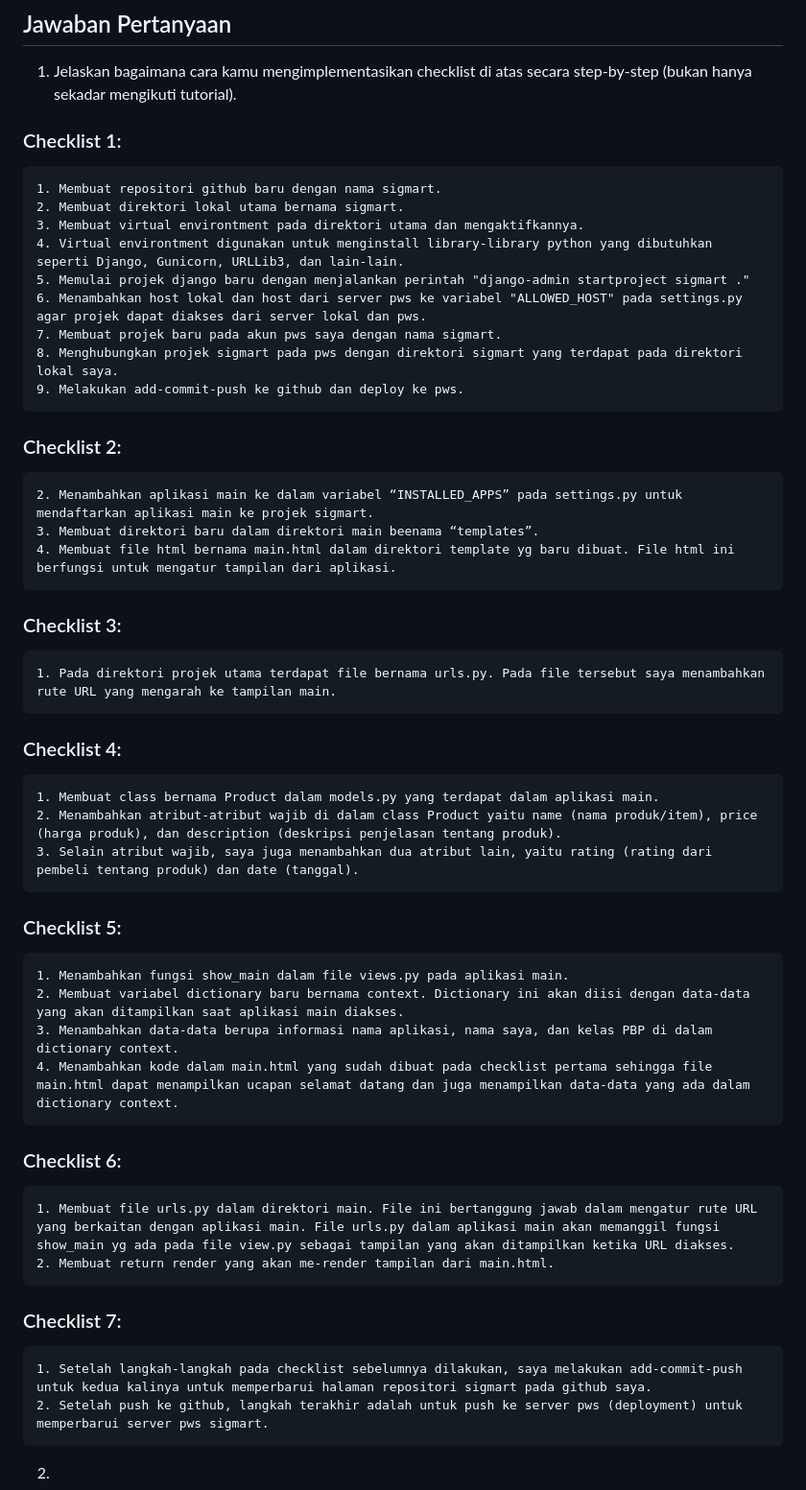
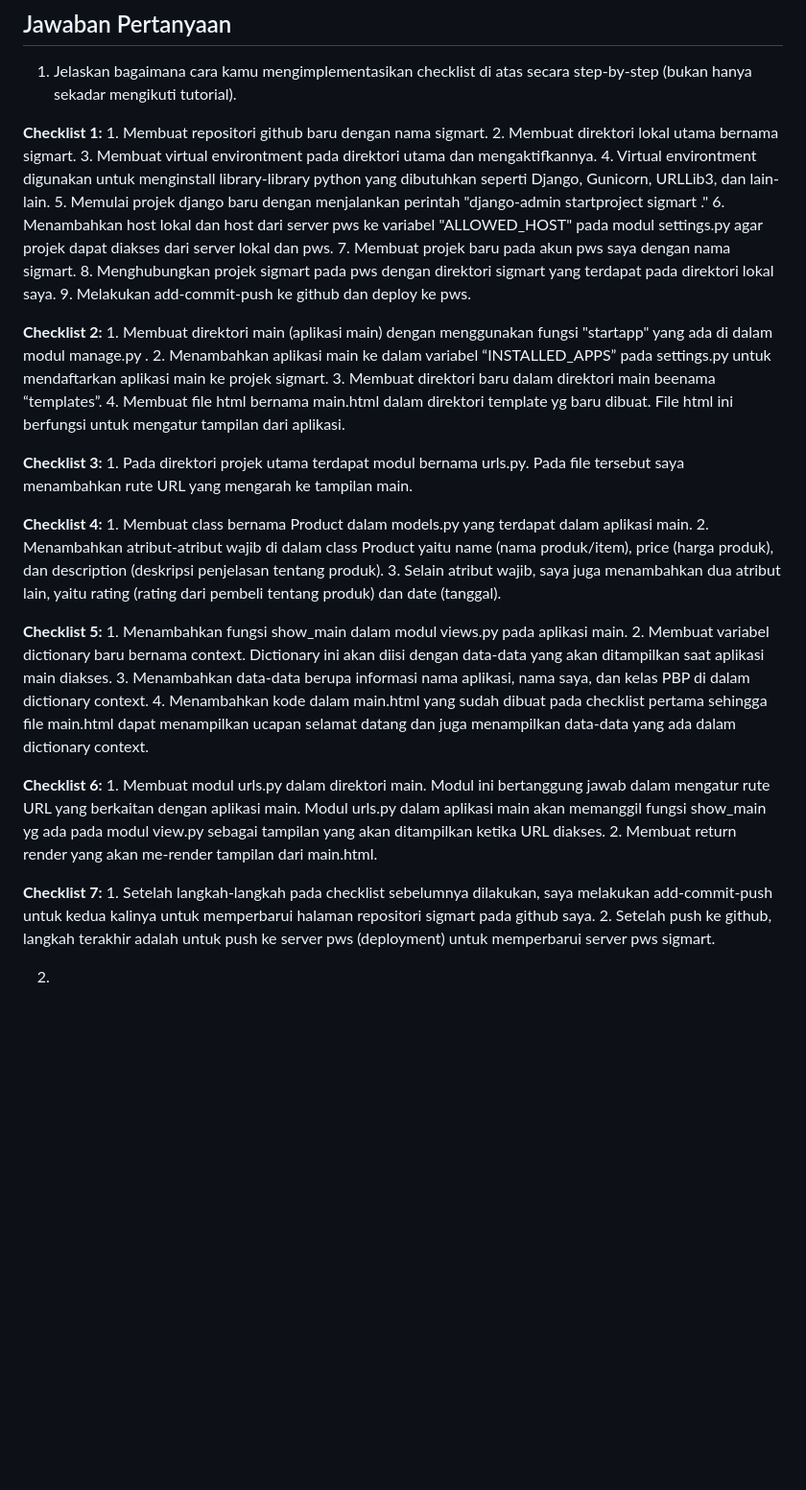
Before and after one commit to noQils/sigmart, a Markdown page: README.md, the part around the change. Shown at 96% size. Rendered like a GitHub page; blank space fills up the shorter version.

```diff
--- a/README.md
+++ b/README.md
@@ -4,41 +4,42 @@ Link: http://daffa-aqil31-sigmart.pbp.cs.ui.ac.id
 ## Jawaban Pertanyaan
 1. Jelaskan bagaimana cara kamu mengimplementasikan checklist di atas secara step-by-step (bukan hanya sekadar mengikuti tutorial).
 
-### Checklist 1:
+**Checklist 1:**
     1. Membuat repositori github baru dengan nama sigmart.
     2. Membuat direktori lokal utama bernama sigmart.
     3. Membuat virtual environtment pada direktori utama dan mengaktifkannya.
     4. Virtual environtment digunakan untuk menginstall library-library python yang dibutuhkan seperti Django, Gunicorn, URLLib3, dan lain-lain.
     5. Memulai projek django baru dengan menjalankan perintah "django-admin startproject sigmart ."
-    6. Menambahkan host lokal dan host dari server pws ke variabel "ALLOWED_HOST" pada settings.py agar projek dapat diakses dari server lokal dan pws.
+    6. Menambahkan host lokal dan host dari server pws ke variabel "ALLOWED_HOST" pada modul settings.py agar projek dapat diakses dari server lokal dan pws.
     7. Membuat projek baru pada akun pws saya dengan nama sigmart.
     8. Menghubungkan projek sigmart pada pws dengan direktori sigmart yang terdapat pada direktori lokal saya.
     9. Melakukan add-commit-push ke github dan deploy ke pws.
 
-### Checklist 2:
+**Checklist 2:**
+    1. Membuat direktori main (aplikasi main) dengan menggunakan fungsi "startapp" yang ada di dalam modul manage.py .
     2. Menambahkan aplikasi main ke dalam variabel “INSTALLED_APPS” pada settings.py untuk mendaftarkan aplikasi main ke projek sigmart.
     3. Membuat direktori baru dalam direktori main beenama “templates”.
     4. Membuat file html bernama main.html dalam direktori template yg baru dibuat. File html ini berfungsi untuk mengatur tampilan dari aplikasi.
 
-### Checklist 3:
-    1. Pada direktori projek utama terdapat file bernama urls.py. Pada file tersebut saya menambahkan rute URL yang mengarah ke tampilan main.
+**Checklist 3:**
+    1. Pada direktori projek utama terdapat modul bernama urls.py. Pada file tersebut saya menambahkan rute URL yang mengarah ke tampilan main.
 
-### Checklist 4:
+**Checklist 4:**
     1. Membuat class bernama Product dalam models.py yang terdapat dalam aplikasi main.
     2. Menambahkan atribut-atribut wajib di dalam class Product yaitu name (nama produk/item), price (harga produk), dan description (deskripsi penjelasan tentang produk).
     3. Selain atribut wajib, saya juga menambahkan dua atribut lain, yaitu rating (rating dari pembeli tentang produk) dan date (tanggal).
 
-### Checklist 5:
-    1. Menambahkan fungsi show_main dalam file views.py pada aplikasi main.
+**Checklist 5:**
+    1. Menambahkan fungsi show_main dalam modul views.py pada aplikasi main.
     2. Membuat variabel dictionary baru bernama context. Dictionary ini akan diisi dengan data-data yang akan ditampilkan saat aplikasi main diakses.
     3. Menambahkan data-data berupa informasi nama aplikasi, nama saya, dan kelas PBP di dalam dictionary context.
     4. Menambahkan kode dalam main.html yang sudah dibuat pada checklist pertama sehingga file main.html dapat menampilkan ucapan selamat datang dan juga menampilkan data-data yang ada dalam dictionary context.
 
-### Checklist 6:
-    1. Membuat file urls.py dalam direktori main. File ini bertanggung jawab dalam mengatur rute URL yang berkaitan dengan aplikasi main. File urls.py dalam aplikasi main akan memanggil fungsi show_main yg ada pada file view.py sebagai tampilan yang akan ditampilkan ketika URL diakses.
+**Checklist 6:**
+    1. Membuat modul urls.py dalam direktori main. Modul ini bertanggung jawab dalam mengatur rute URL yang berkaitan dengan aplikasi main. Modul urls.py dalam aplikasi main akan memanggil fungsi show_main yg ada pada modul view.py sebagai tampilan yang akan ditampilkan ketika URL diakses.
     2. Membuat return render yang akan me-render tampilan dari main.html.
 
-### Checklist 7:
+**Checklist 7:**
     1. Setelah langkah-langkah pada checklist sebelumnya dilakukan, saya melakukan add-commit-push untuk kedua kalinya untuk memperbarui halaman repositori sigmart pada github saya.
     2. Setelah push ke github, langkah terakhir adalah untuk push ke server pws (deployment) untuk memperbarui server pws sigmart.
 
```
